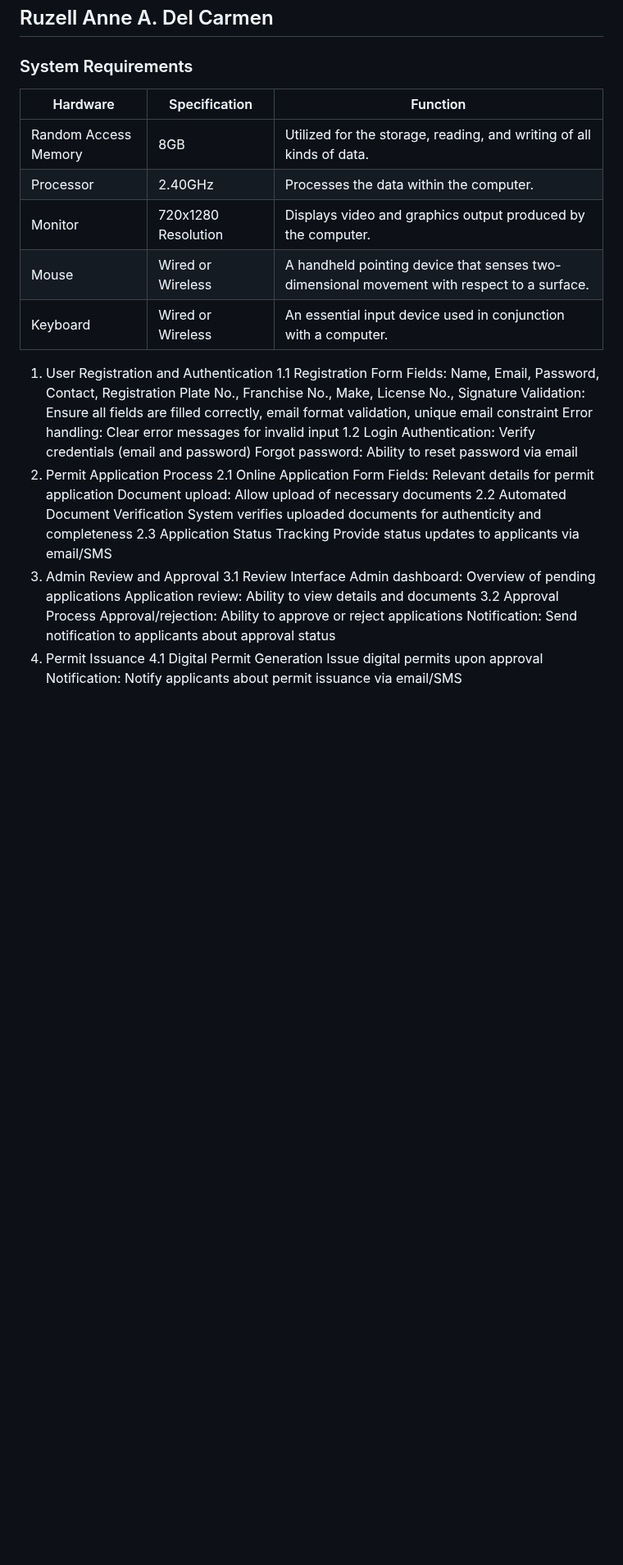
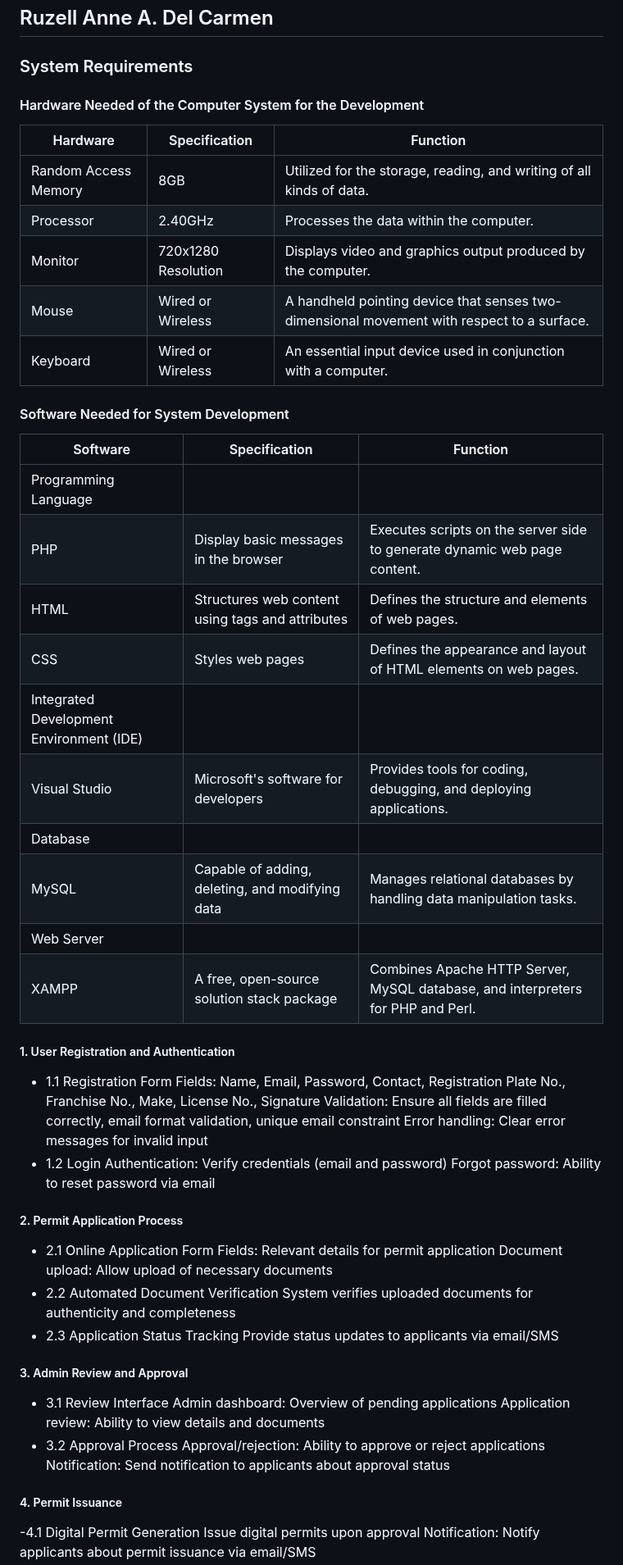
Before and after one commit to BryanAlano04/TricyclePermitMS, a Markdown page: README.md, the part around one of its changes. Shown at 82% size. GitHub-like rendering; blank space fills up the shorter version.

```diff
--- a/README.md
+++ b/README.md
@@ -5,6 +5,8 @@
   ## Ruzell Anne A. Del Carmen
 
 ### System Requirements
+
+#### Hardware Needed of the Computer System for the Development
 
 | Hardware            | Specification     | Function                                                   |
 |---------------------|-------------------|------------------------------------------------------------|
@@ -14,31 +16,45 @@
 | Mouse               | Wired or Wireless | A handheld pointing device that senses two-dimensional movement with respect to a surface. |
 | Keyboard            | Wired or Wireless | An essential input device used in conjunction with a computer. |
 
+#### Software Needed for System Development
 
-1. User Registration and Authentication
-1.1 Registration Form
+| Software                         | Specification                                  | Function                                                                 |
+|----------------------------------|------------------------------------------------|--------------------------------------------------------------------------|
+| Programming Language             |                                                |                                                                          |
+| PHP                              | Display basic messages in the browser          | Executes scripts on the server side to generate dynamic web page content.|
+| HTML                             | Structures web content using tags and attributes | Defines the structure and elements of web pages.                         |
+| CSS                              | Styles web pages                               | Defines the appearance and layout of HTML elements on web pages.         |
+| Integrated Development Environment (IDE) |                                            |                                                                          |
+| Visual Studio                    | Microsoft's software for developers            | Provides tools for coding, debugging, and deploying applications.         |
+| Database                         |                                                |                                                                          |
+| MySQL                            | Capable of adding, deleting, and modifying data | Manages relational databases by handling data manipulation tasks.         |
+| Web Server                       |                                                |                                                                          |
+| XAMPP                            | A free, open-source solution stack package     | Combines Apache HTTP Server, MySQL database, and interpreters for PHP and Perl. |
+
+##### 1. User Registration and Authentication
+- 1.1 Registration Form
 Fields: Name, Email, Password, Contact, Registration Plate No., Franchise No., Make, License No., Signature
 Validation: Ensure all fields are filled correctly, email format validation, unique email constraint
 Error handling: Clear error messages for invalid input
-1.2 Login
+- 1.2 Login
 Authentication: Verify credentials (email and password)
 Forgot password: Ability to reset password via email
-2. Permit Application Process
-2.1 Online Application Form
+##### 2. Permit Application Process
+- 2.1 Online Application Form
 Fields: Relevant details for permit application
 Document upload: Allow upload of necessary documents
-2.2 Automated Document Verification
+- 2.2 Automated Document Verification
 System verifies uploaded documents for authenticity and completeness
-2.3 Application Status Tracking
+- 2.3 Application Status Tracking
 Provide status updates to applicants via email/SMS
-3. Admin Review and Approval
-3.1 Review Interface
+##### 3. Admin Review and Approval
+- 3.1 Review Interface
 Admin dashboard: Overview of pending applications
 Application review: Ability to view details and documents
-3.2 Approval Process
+- 3.2 Approval Process
 Approval/rejection: Ability to approve or reject applications
 Notification: Send notification to applicants about approval status
-4. Permit Issuance
-4.1 Digital Permit Generation
+##### 4. Permit Issuance
+-4.1 Digital Permit Generation
 Issue digital permits upon approval
 Notification: Notify applicants about permit issuance via email/SMS
```
Also changed, not shown: other parts of README.md (+28 -28 lines).
